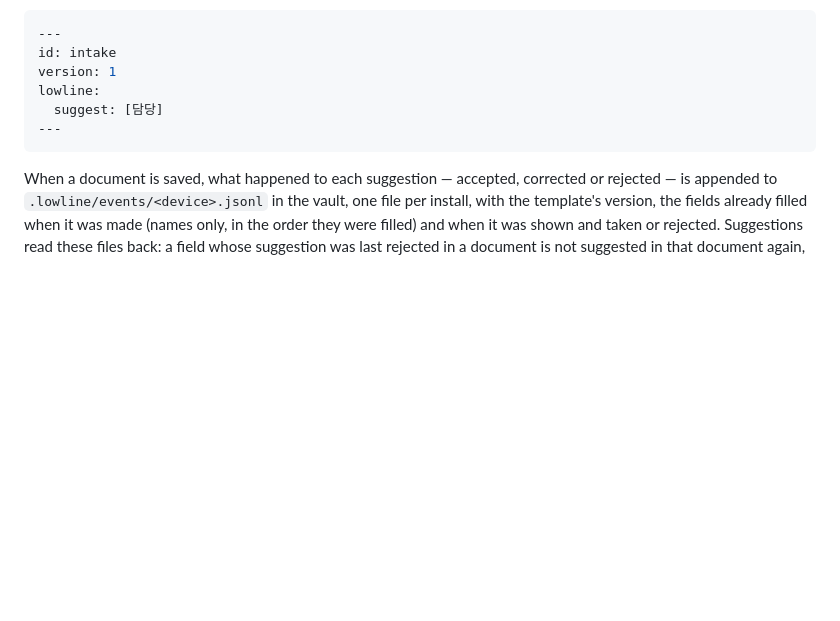
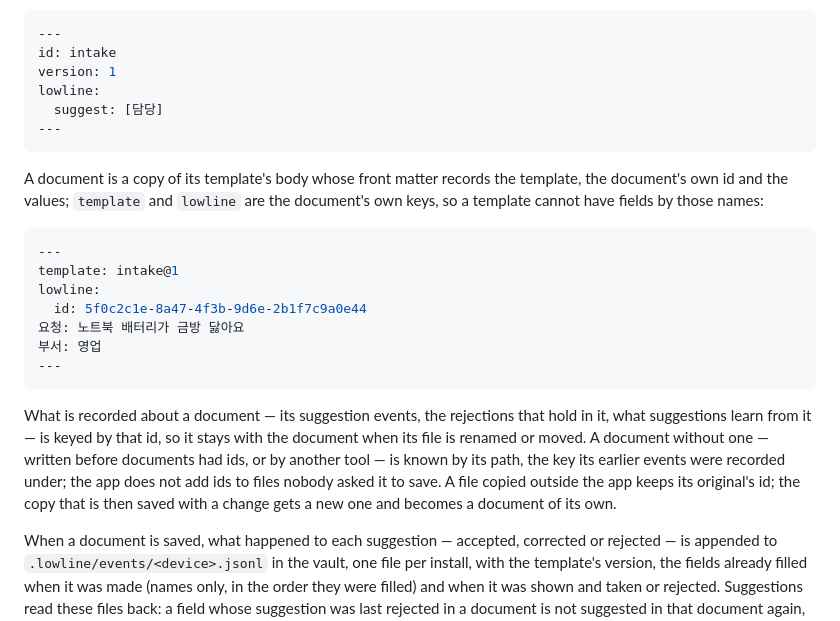
Before and after one commit to iyulab/lowline, a Markdown page: README.md, the part around one of its changes. Rendered like a GitHub page; blank space fills up the shorter version.

Commit message:
docs: a document's id, and outside changes that change nothing

````diff
--- a/README.md
+++ b/README.md
@@ -43,6 +43,20 @@ lowline:
 ---
 ```
 
+A document is a copy of its template's body whose front matter records the template, the document's own id and the values; `template` and `lowline` are the document's own keys, so a template cannot have fields by those names:
+
+```yaml
+---
+template: intake@1
+lowline:
+  id: 5f0c2c1e-8a47-4f3b-9d6e-2b1f7c9a0e44
+요청: 노트북 배터리가 금방 닳아요
+부서: 영업
+---
+```
+
+What is recorded about a document — its suggestion events, the rejections that hold in it, what suggestions learn from it — is keyed by that id, so it stays with the document when its file is renamed or moved. A document without one — written before documents had ids, or by another tool — is known by its path, the key its earlier events were recorded under; the app does not add ids to files nobody asked it to save. A file copied outside the app keeps its original's id; the copy that is then saved with a change gets a new one and becomes a document of its own.
+
 When a document is saved, what happened to each suggestion — accepted, corrected or rejected — is appended to `.lowline/events/<device>.jsonl` in the vault, one file per install, with the template's version, the fields already filled when it was made (names only, in the order they were filled) and when it was shown and taken or rejected. Suggestions read these files back: a field whose suggestion was last rejected in a document is not suggested in that document again, even after it is reopened.
 
 End-to-end scenarios live in `e2e/`. `npm run build:e2e` builds a debug variant (`src-tauri/tauri.e2e.conf.json`) that exposes the WebView DevTools protocol on port 9223; `npm run test:e2e` copies the fixture vault in `e2e/fixtures/vault/` to a temporary folder, drives the window with clicks and typing, and checks the saved files on disk.
````
Also changed, not shown: other parts of README.md (+1 -1 lines).
